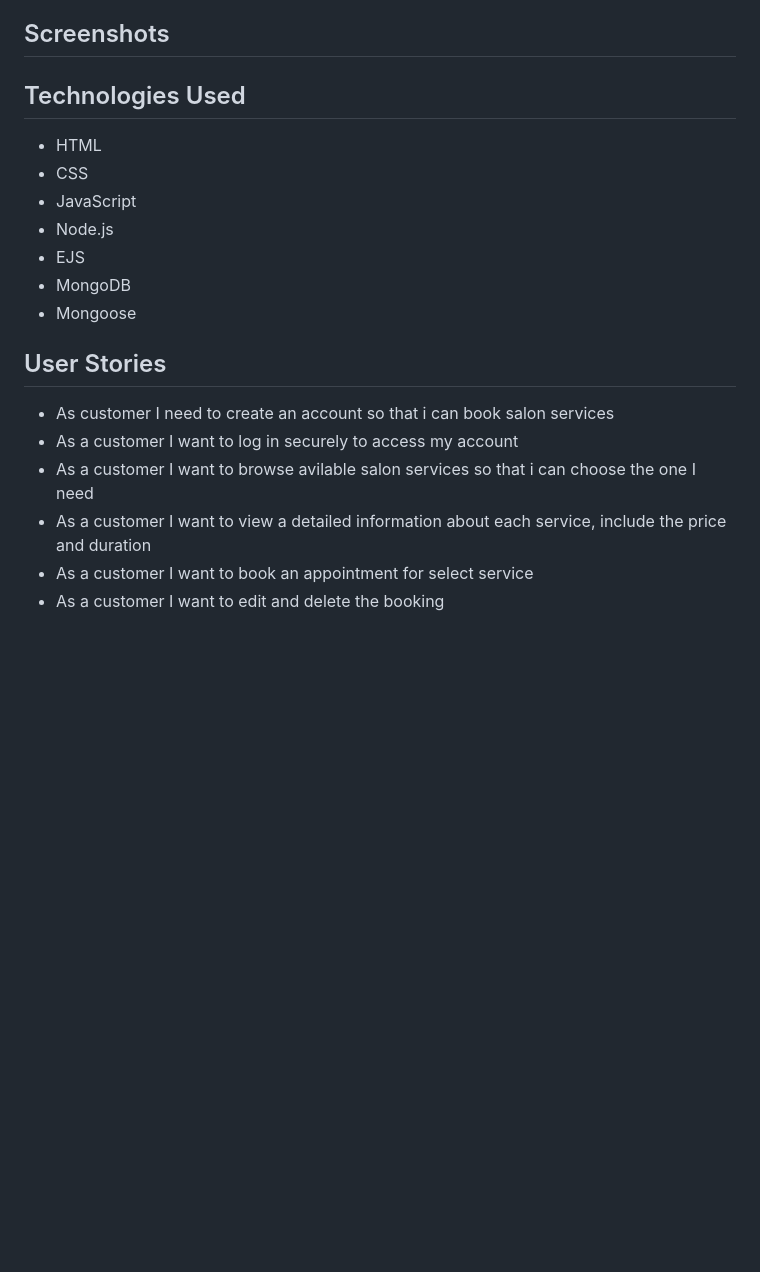
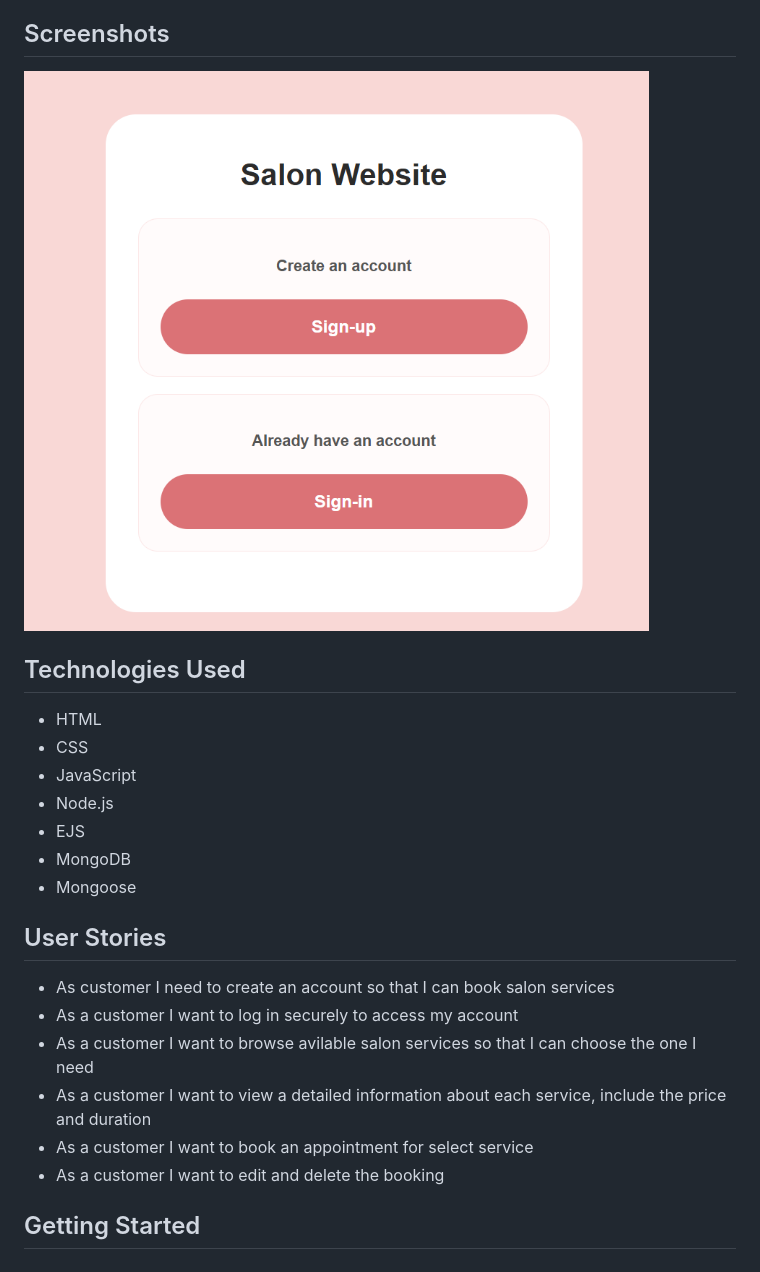
Before and after one commit to Rawan-haji/salon-project2, a Markdown page: README.md, the part around the change. GitHub-like rendering; pictures changed too: image-1.png (added); blank space fills up the shorter version.

Commit message:
check the img in README

```diff
--- a/README.md
+++ b/README.md
@@ -18,6 +18,7 @@ This is a salon online booking website that allows user to explore salon service
 - Dark mode
 
 ## Screenshots
+![alt text](image-1.png)
 
 ## Technologies Used
 - HTML
@@ -28,10 +29,13 @@ This is a salon online booking website that allows user to explore salon service
 - MongoDB
 - Mongoose
 
+
 ## User Stories
-- As customer I need to create an account so that i can book salon services
+- As customer I need to create an account so that I can book salon services
 - As a customer I want to log in securely to access my account
-- As a customer I want to browse avilable salon services so that i can choose the one I need
+- As a customer I want to browse avilable salon services so that I can choose the one I need
 - As a customer I want to view a detailed information about each service, include the price and duration
 - As a customer I want to book an appointment for select service
 - As a customer I want to edit and delete the booking
+
+## Getting Started
```
Also changed, not shown: image.png (added).
